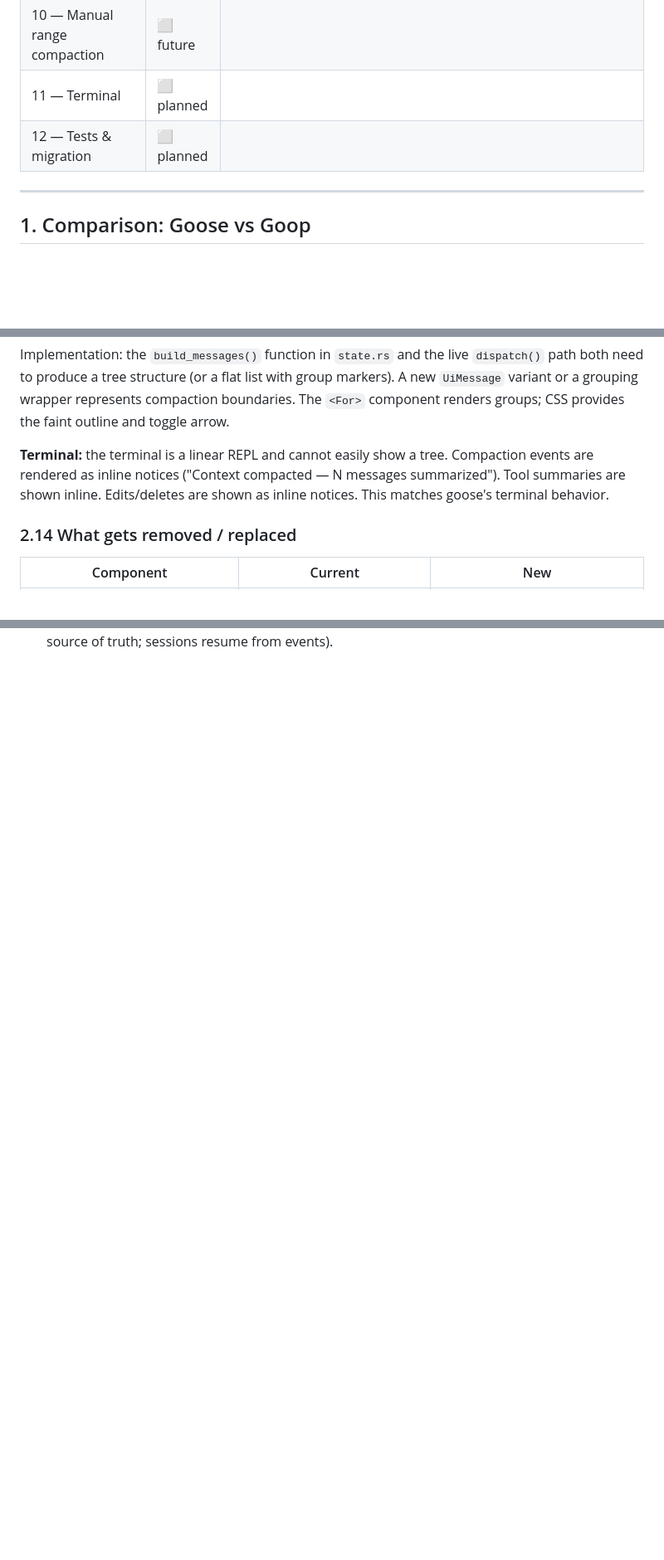
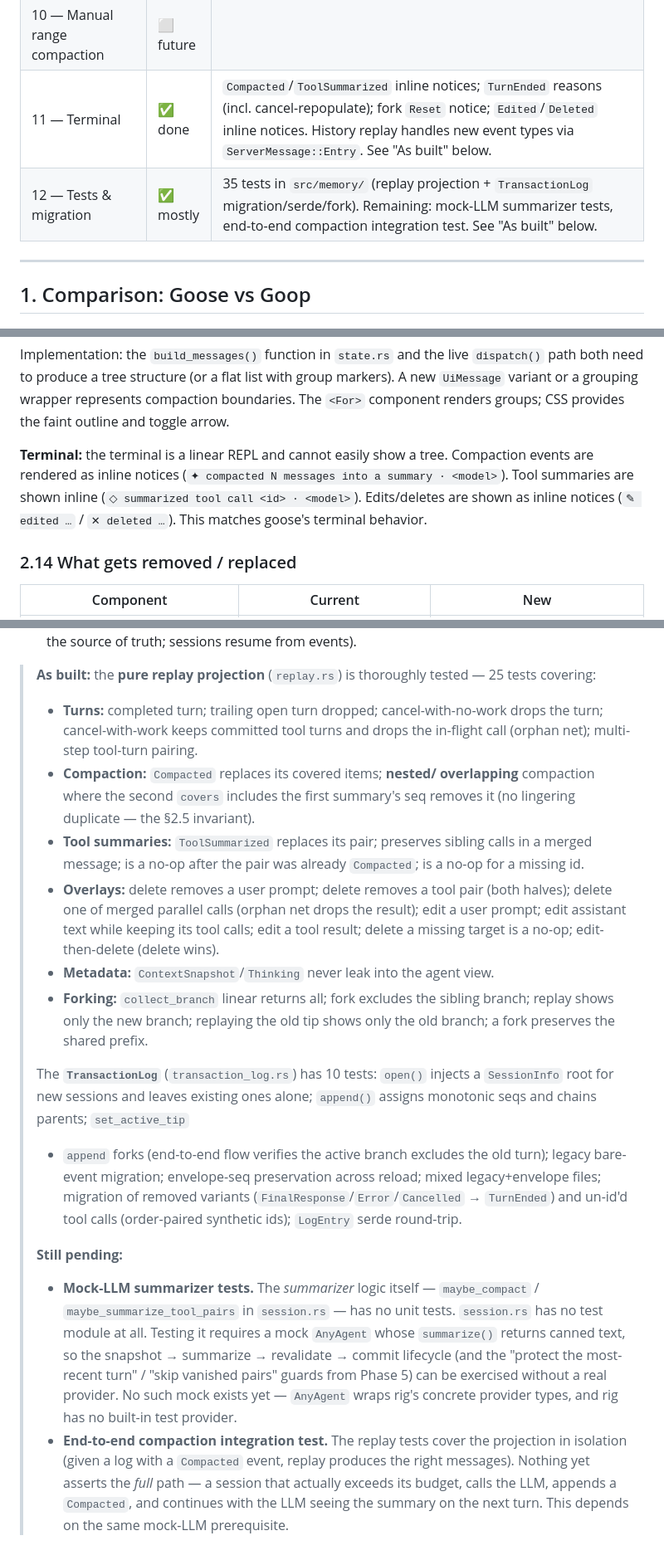
Before and after one commit to Tyler-Hardin/goop, a Markdown page: docs/compaction-redesign.md, 3 parts joined by grey strips. Shown at 83% size. Drawn GitHub-style; blank space fills up the shorter version.

```diff
--- a/docs/compaction-redesign.md
+++ b/docs/compaction-redesign.md
@@ -20,8 +20,8 @@
 | 8 — Edit/delete overlays | ✅ done | `ClientMessage::Edit`/`Delete` + `Session::edit`/`delete` (deletes auto-emit both halves of a tool pair). Replay applies `Edited`/`Deleted` overlays (previously ignored): tool targets resolve to tool-call id via the log → content-granularity surgery; text targets replace the whole `VisibleItem` (assistant tool calls preserved when editing narration). Web UI: hover-revealed ✎/✕ action buttons on `UserPrompt`/`AssistantFinal`/`ToolCall`; inline `<textarea>` edit mode with Save/Cancel. 8 replay tests added. |
 | 9 — Forking | ✅ done | |
 | 10 — Manual range compaction | ⬜ future | |
-| 11 — Terminal | ⬜ planned | |
-| 12 — Tests & migration | ⬜ planned | |
+| 11 — Terminal | ✅ done | `Compacted`/`ToolSummarized` inline notices; `TurnEnded` reasons (incl. cancel-repopulate); fork `Reset` notice; `Edited`/`Deleted` inline notices. History replay handles new event types via `ServerMessage::Entry`. See "As built" below. |
+| 12 — Tests & migration | ✅ mostly | 35 tests in `src/memory/` (replay projection + `TransactionLog` migration/serde/fork). Remaining: mock-LLM summarizer tests, end-to-end compaction integration test. See "As built" below. |
 
 ---
 
@@ -917,9 +917,11 @@ compaction boundaries.  The `<For>` component renders groups; CSS provides the
 faint outline and toggle arrow.
 
 **Terminal:** the terminal is a linear REPL and cannot easily show a tree.
-Compaction events are rendered as inline notices ("Context compacted — N
-messages summarized").  Tool summaries are shown inline.  Edits/deletes are
-shown as inline notices.  This matches goose's terminal behavior.
+Compaction events are rendered as inline notices (`✦ compacted N messages
+into a summary · <model>`).  Tool summaries are shown inline
+(`◇ summarized tool call <id> · <model>`).  Edits/deletes are shown as inline
+notices (`✎ edited …` / `✕ deleted …`).  This matches goose's terminal
+behavior.
 
 ### 2.14 What gets removed / replaced
 
@@ -1503 +1529,50 @@ happened:
   (the events log is the source of truth; sessions resume from events).
+
+> **As built:** the **pure replay projection** (`replay.rs`) is thoroughly
+> tested — 25 tests covering:
+>
+> - **Turns:** completed turn; trailing open turn dropped; cancel-with-no-work
+>   drops the turn; cancel-with-work keeps committed tool turns and drops the
+>   in-flight call (orphan net); multi-step tool-turn pairing.
+> - **Compaction:** `Compacted` replaces its covered items; **nested/
+>   overlapping** compaction where the second `covers` includes the first
+>   summary's seq removes it (no lingering duplicate — the §2.5 invariant).
+> - **Tool summaries:** `ToolSummarized` replaces its pair; preserves sibling
+>   calls in a merged message; is a no-op after the pair was already
+>   `Compacted`; is a no-op for a missing id.
+> - **Overlays:** delete removes a user prompt; delete removes a tool pair
+>   (both halves); delete one of merged parallel calls (orphan net drops the
+>   result); edit a user prompt; edit assistant text while keeping its tool
+>   calls; edit a tool result; delete a missing target is a no-op;
+>   edit-then-delete (delete wins).
+> - **Metadata:** `ContextSnapshot`/`Thinking` never leak into the agent view.
+> - **Forking:** `collect_branch` linear returns all; fork excludes the
+>   sibling branch; replay shows only the new branch; replaying the old tip
+>   shows only the old branch; a fork preserves the shared prefix.
+>
+> The **`TransactionLog`** (`transaction_log.rs`) has 10 tests: `open()`
+> injects a `SessionInfo` root for new sessions and leaves existing ones
+> alone; `append()` assigns monotonic seqs and chains parents; `set_active_tip`
+> + `append` forks (end-to-end flow verifies the active branch excludes the
+> old turn); legacy bare-event migration; envelope-seq preservation across
+> reload; mixed legacy+envelope files; migration of removed variants
+> (`FinalResponse`/`Error`/`Cancelled` → `TurnEnded`) and un-id'd tool calls
+> (order-paired synthetic ids); `LogEntry` serde round-trip.
+>
+> **Still pending:**
+>
+> - **Mock-LLM summarizer tests.** The *summarizer* logic itself —
+>   `maybe_compact` / `maybe_summarize_tool_pairs` in `session.rs` — has no
+>   unit tests.  `session.rs` has no test module at all.  Testing it requires
+>   a mock `AnyAgent` whose `summarize()` returns canned text, so the
+>   snapshot → summarize → revalidate → commit lifecycle (and the
+>   "protect the most-recent turn" / "skip vanished pairs" guards from
+>   Phase 5) can be exercised without a real provider.  No such mock exists
+>   yet — `AnyAgent` wraps rig's concrete provider types, and rig has no
+>   built-in test provider.
+> - **End-to-end compaction integration test.** The replay tests cover the
+>   projection in isolation (given a log with a `Compacted` event, replay
+>   produces the right messages).  Nothing yet asserts the *full* path —
+>   a session that actually exceeds its budget, calls the LLM, appends a
+>   `Compacted`, and continues with the LLM seeing the summary on the next
+>   turn.  This depends on the same mock-LLM prerequisite.
```
Also changed, not shown: other parts of docs/compaction-redesign.md (+34 -10 lines).
